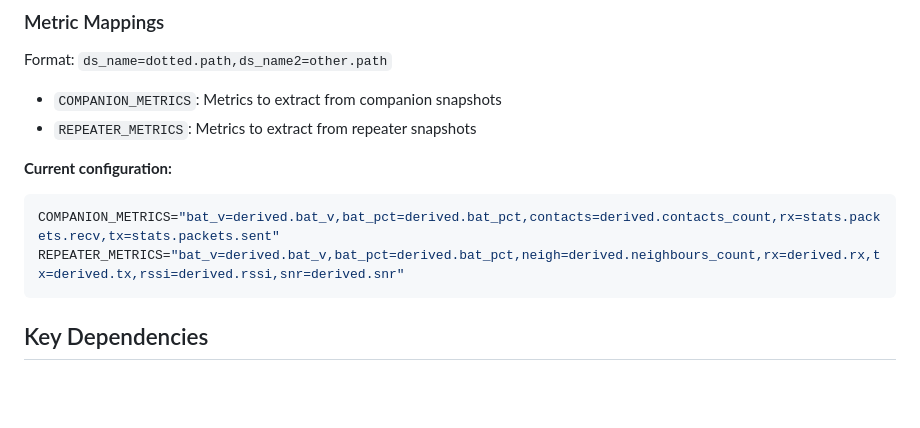
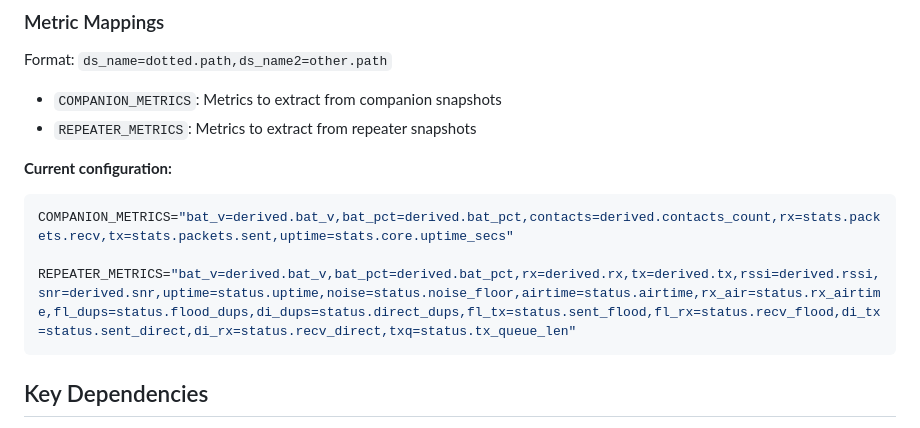
Before and after one commit to jorijn/meshcore-stats, a Markdown page: CLAUDE.md, the part around the change printed below. GitHub-like rendering; blank space fills up the shorter version.

````diff
--- a/CLAUDE.md
+++ b/CLAUDE.md
@@ -115,8 +115,9 @@ Format: `ds_name=dotted.path,ds_name2=other.path`
 
 **Current configuration:**
 ```bash
-COMPANION_METRICS="bat_v=derived.bat_v,bat_pct=derived.bat_pct,contacts=derived.contacts_count,rx=stats.packets.recv,tx=stats.packets.sent"
-REPEATER_METRICS="bat_v=derived.bat_v,bat_pct=derived.bat_pct,neigh=derived.neighbours_count,rx=derived.rx,tx=derived.tx,rssi=derived.rssi,snr=derived.snr"
+COMPANION_METRICS="bat_v=derived.bat_v,bat_pct=derived.bat_pct,contacts=derived.contacts_count,rx=stats.packets.recv,tx=stats.packets.sent,uptime=stats.core.uptime_secs"
+
+REPEATER_METRICS="bat_v=derived.bat_v,bat_pct=derived.bat_pct,rx=derived.rx,tx=derived.tx,rssi=derived.rssi,snr=derived.snr,uptime=status.uptime,noise=status.noise_floor,airtime=status.airtime,rx_air=status.rx_airtime,fl_dups=status.flood_dups,di_dups=status.direct_dups,fl_tx=status.sent_flood,fl_rx=status.recv_flood,di_tx=status.sent_direct,di_rx=status.recv_direct,txq=status.tx_queue_len"
 ```
 
 ## Key Dependencies
````
Also changed, not shown: other parts of CLAUDE.md (+39 -12 lines), README.md (+40 -0 lines).
